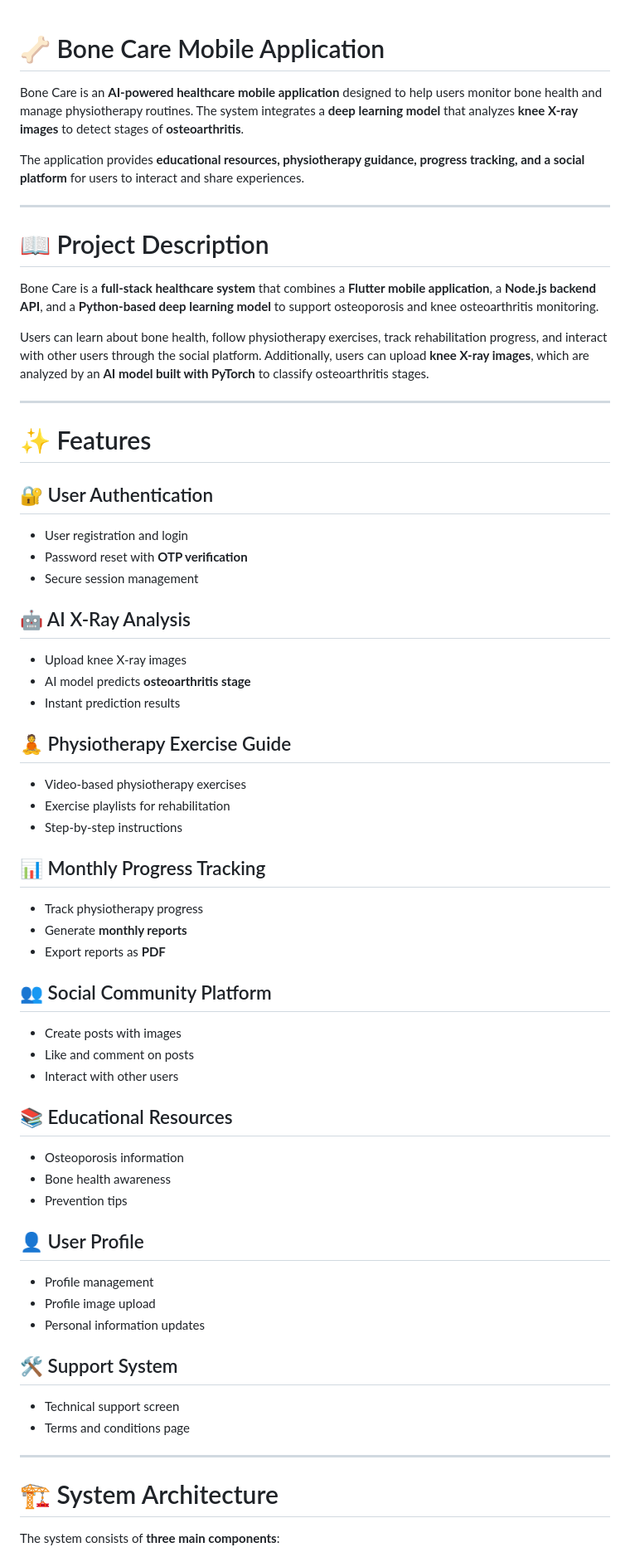
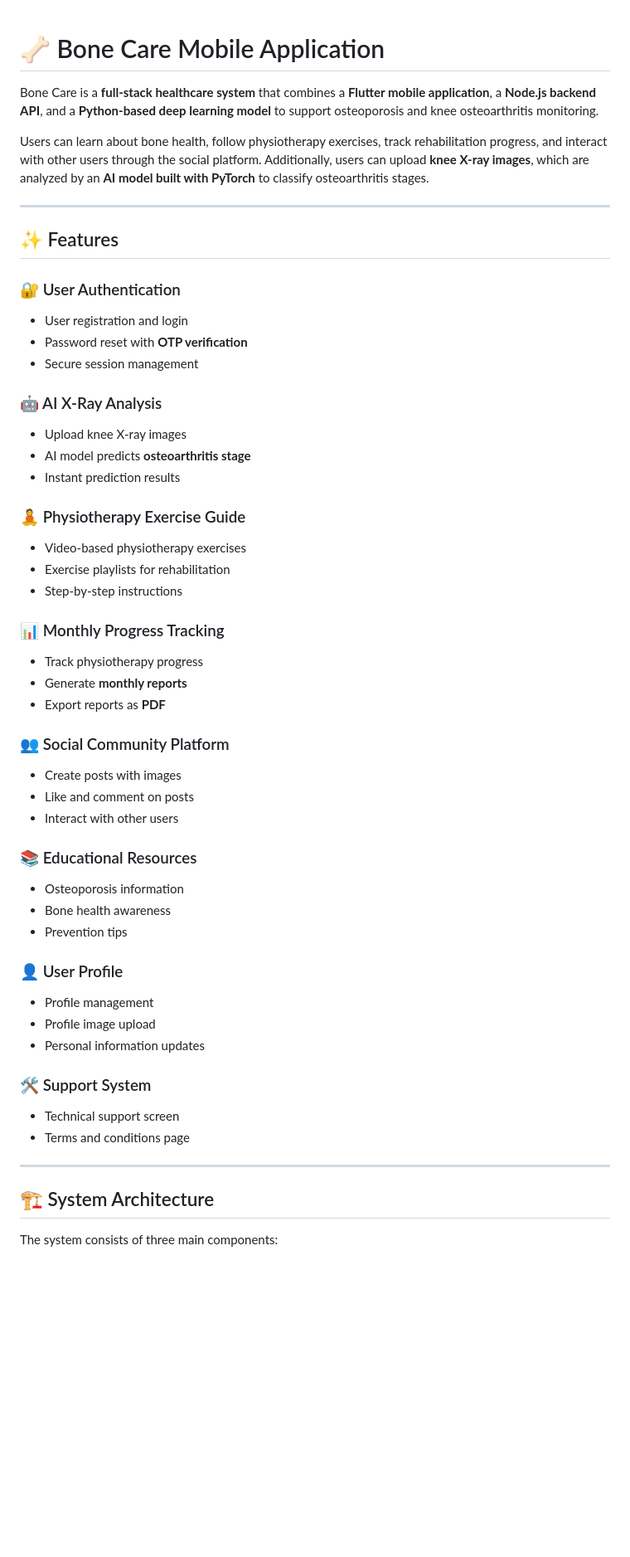
Before and after one commit to PramudiWalakuluarachchi01/BoneCare, a Markdown page: README.md, the part around one of its changes. Shown at 83% size. Drawn GitHub-style; blank space fills up the shorter version.

```diff
--- a/README.md
+++ b/README.md
@@ -1,12 +1,4 @@
 # 🦴 Bone Care Mobile Application
-
-Bone Care is an **AI-powered healthcare mobile application** designed to help users monitor bone health and manage physiotherapy routines. The system integrates a **deep learning model** that analyzes **knee X-ray images** to detect stages of **osteoarthritis**.
-
-The application provides **educational resources, physiotherapy guidance, progress tracking, and a social platform** for users to interact and share experiences.
-
----
-
-# 📖 Project Description
 
 Bone Care is a **full-stack healthcare system** that combines a **Flutter mobile application**, a **Node.js backend API**, and a **Python-based deep learning model** to support osteoporosis and knee osteoarthritis monitoring.
 
@@ -14,50 +6,50 @@ Users can learn about bone health, follow physiotherapy exercises, track rehabil
 
 ---
 
-# ✨ Features
+## ✨ Features
 
-## 🔐 User Authentication
+### 🔐 User Authentication
 - User registration and login
 - Password reset with **OTP verification**
 - Secure session management
 
-## 🤖 AI X-Ray Analysis
+### 🤖 AI X-Ray Analysis
 - Upload knee X-ray images
 - AI model predicts **osteoarthritis stage**
 - Instant prediction results
 
-## 🧘 Physiotherapy Exercise Guide
+### 🧘 Physiotherapy Exercise Guide
 - Video-based physiotherapy exercises
 - Exercise playlists for rehabilitation
 - Step-by-step instructions
 
-## 📊 Monthly Progress Tracking
+### 📊 Monthly Progress Tracking
 - Track physiotherapy progress
 - Generate **monthly reports**
 - Export reports as **PDF**
 
-## 👥 Social Community Platform
+### 👥 Social Community Platform
 - Create posts with images
 - Like and comment on posts
 - Interact with other users
 
-## 📚 Educational Resources
+### 📚 Educational Resources
 - Osteoporosis information
 - Bone health awareness
 - Prevention tips
 
-## 👤 User Profile
+### 👤 User Profile
 - Profile management
 - Profile image upload
 - Personal information updates
 
-## 🛠 Support System
+### 🛠 Support System
 - Technical support screen
 - Terms and conditions page
 
 ---
 
-# 🏗 System Architecture
+## 🏗 System Architecture
 
-The system consists of **three main components**:
+The system consists of three main components:
 
```
Also changed, not shown: other parts of README.md (+53 -83 lines).
